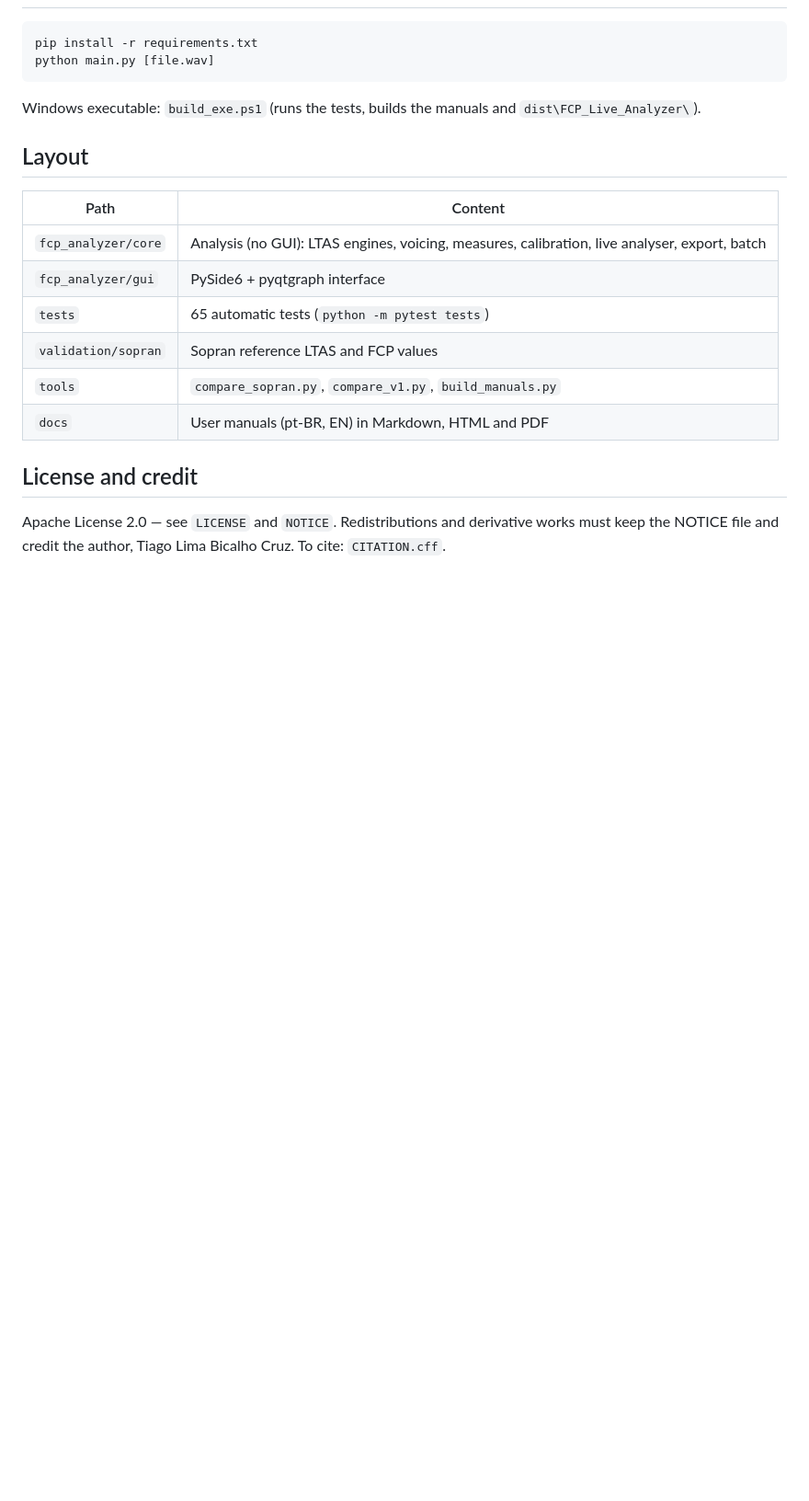
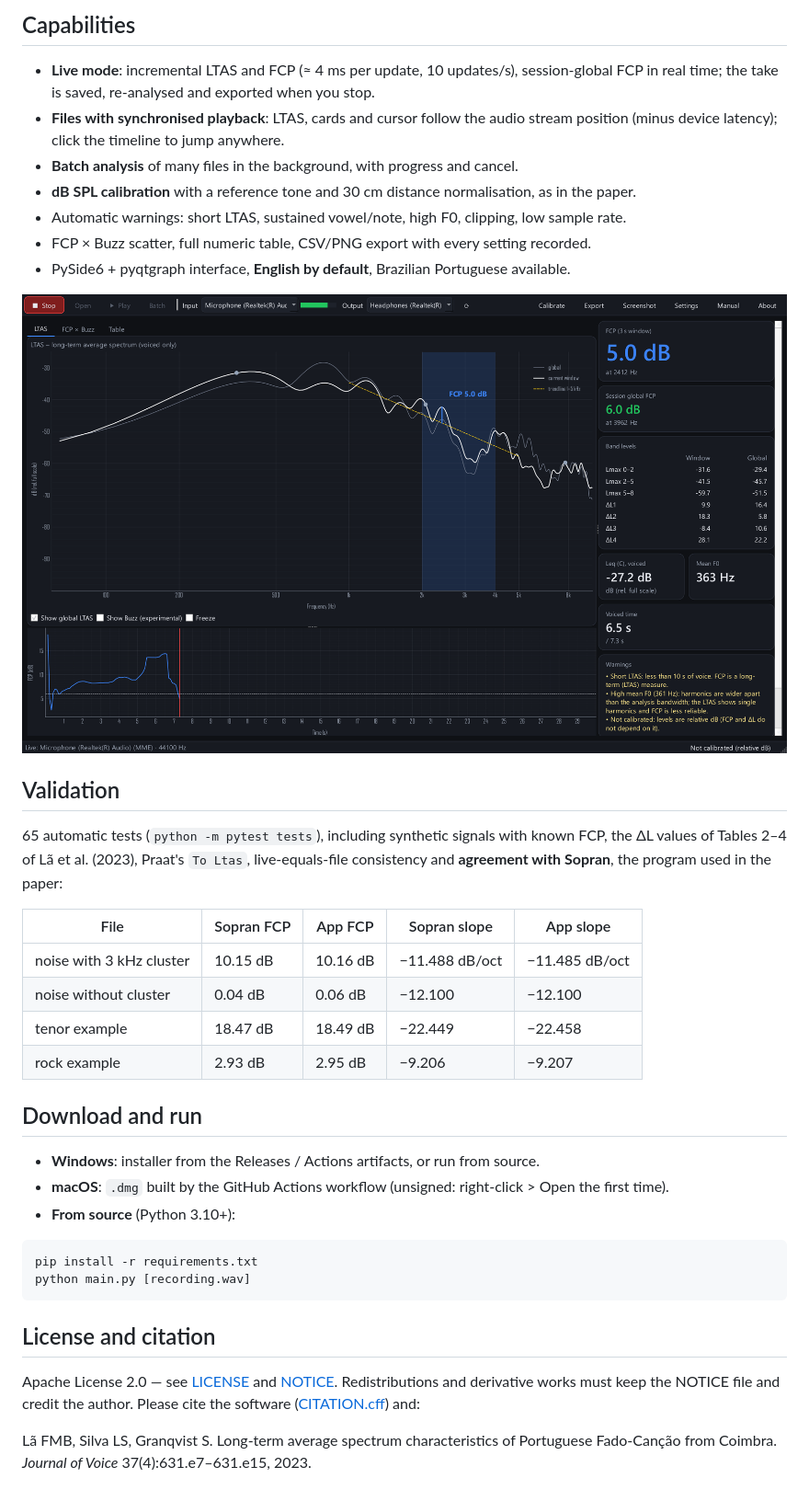
Before and after one commit to tiagolbc/FCPLiveAnalyzer, a Markdown page: README.md, the part around one of its changes. Shown at 92% size. Drawn GitHub-style; pictures changed too: docs/images/en_02_live.png (added); blank space fills up the shorter version.

Commit message:
README with screenshots (EN + pt-BR)
Co-Authored-By: Claude Opus 5.5 <noreply@anthropic.com>

````diff
--- a/README.md
+++ b/README.md
@@ -16,21 +29,45 @@ Live and offline measurement of the **Formant Cluster Prominence (FCP)** and the
+## Capabilities
+
+- **Live mode**: incremental LTAS and FCP (≈ 4 ms per update, 10 updates/s), session-global FCP in real time;
+  the take is saved, re-analysed and exported when you stop.
+- **Files with synchronised playback**: LTAS, cards and cursor follow the audio stream position (minus device
+  latency); click the timeline to jump anywhere.
+- **Batch analysis** of many files in the background, with progress and cancel.
+- **dB SPL calibration** with a reference tone and 30 cm distance normalisation, as in the paper.
+- Automatic warnings: short LTAS, sustained vowel/note, high F0, clipping, low sample rate.
+- FCP × Buzz scatter, full numeric table, CSV/PNG export with every setting recorded.
+- PySide6 + pyqtgraph interface, **English by default**, Brazilian Portuguese available.
+
+![Live mode — rock example fed as live input](docs/images/en_02_live.png)
+
+## Validation
+
+65 automatic tests (`python -m pytest tests`), including synthetic signals with known FCP, the ΔL values of
+Tables 2–4 of Lã et al. (2023), Praat's `To Ltas`, live-equals-file consistency and **agreement with Sopran**,
+the program used in the paper:
+
+| File | Sopran FCP | App FCP | Sopran slope | App slope |
+| --- | --- | --- | --- | --- |
+| noise with 3 kHz cluster | 10.15 dB | 10.16 dB | −11.488 dB/oct | −11.485 dB/oct |
+| noise without cluster | 0.04 dB | 0.06 dB | −12.100 | −12.100 |
+| tenor example | 18.47 dB | 18.49 dB | −22.449 | −22.458 |
+| rock example | 2.93 dB | 2.95 dB | −9.206 | −9.207 |
+
+## Download and run
+
+- **Windows**: installer from the Releases / Actions artifacts, or run from source.
+- **macOS**: `.dmg` built by the GitHub Actions workflow (unsigned: right-click > Open the first time).
+- **From source** (Python 3.10+):
+
+```bash
 pip install -r requirements.txt
-python main.py [file.wav]
+python main.py [recording.wav]
 ```
 
-Windows executable: `build_exe.ps1` (runs the tests, builds the manuals and `dist\FCP_Live_Analyzer\`).
+## License and citation
 
-## Layout
+Apache License 2.0 — see [LICENSE](LICENSE) and [NOTICE](NOTICE). Redistributions and derivative works must keep
+the NOTICE file and credit the author. Please cite the software ([CITATION.cff](CITATION.cff)) and:
 
-| Path | Content |
-| --- | --- |
-| `fcp_analyzer/core` | Analysis (no GUI): LTAS engines, voicing, measures, calibration, live analyser, export, batch |
-| `fcp_analyzer/gui` | PySide6 + pyqtgraph interface |
-| `tests` | 65 automatic tests (`python -m pytest tests`) |
-| `validation/sopran` | Sopran reference LTAS and FCP values |
-| `tools` | `compare_sopran.py`, `compare_v1.py`, `build_manuals.py` |
-| `docs` | User manuals (pt-BR, EN) in Markdown, HTML and PDF |
-
-## License and credit
-
-Apache License 2.0 — see `LICENSE` and `NOTICE`. Redistributions and derivative works must keep the
-NOTICE file and credit the author, Tiago Lima Bicalho Cruz. To cite: `CITATION.cff`.
+Lã FMB, Silva LS, Granqvist S. Long-term average spectrum characteristics of Portuguese Fado-Canção from Coimbra.
+*Journal of Voice* 37(4):631.e7–631.e15, 2023.
````
Also changed, not shown: other parts of README.md (+23 -10 lines), README.pt-BR.md (added, +73 -0 lines), docs/images/en_01_file.png (added), docs/images/en_03_scatter.png (added).
